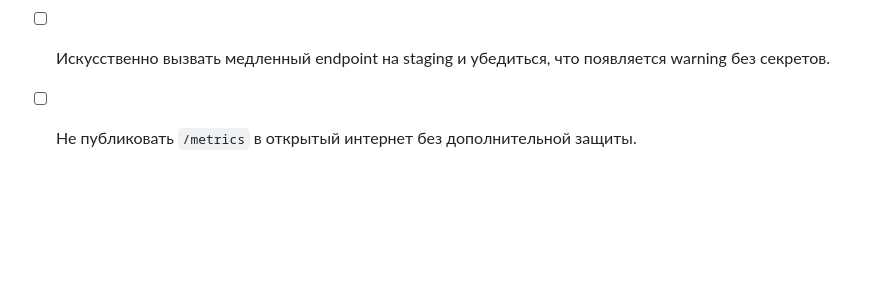
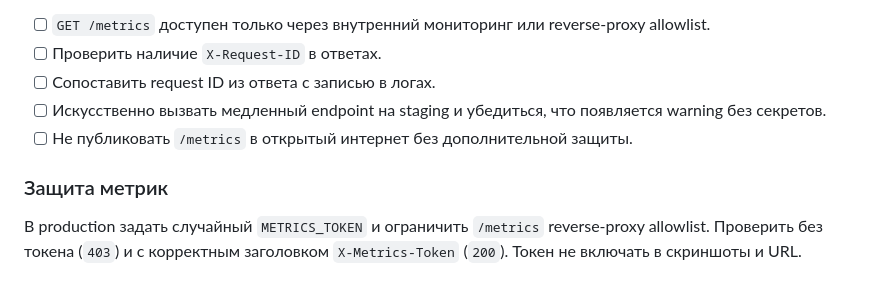
Before and after one commit to t9206921155-sys/Magazin_site_sklad_apk, a Markdown page: DEVELOPER-MANUAL-VALIDATION.md, the part around the change. Rendered like a GitHub page; blank space fills up the shorter version.

Commit message:
Docs: document protected metrics validation

```diff
--- a/DEVELOPER-MANUAL-VALIDATION.md
+++ b/DEVELOPER-MANUAL-VALIDATION.md
@@ -147,3 +147,7 @@ python3 telegram-shop/scripts/restore_sqlite.py backup.db \
 - [ ] Сопоставить request ID из ответа с записью в логах.
 - [ ] Искусственно вызвать медленный endpoint на staging и убедиться, что появляется warning без секретов.
 - [ ] Не публиковать `/metrics` в открытый интернет без дополнительной защиты.
+
+### Защита метрик
+
+В production задать случайный `METRICS_TOKEN` и ограничить `/metrics` reverse-proxy allowlist. Проверить без токена (`403`) и с корректным заголовком `X-Metrics-Token` (`200`). Токен не включать в скриншоты и URL.
```
